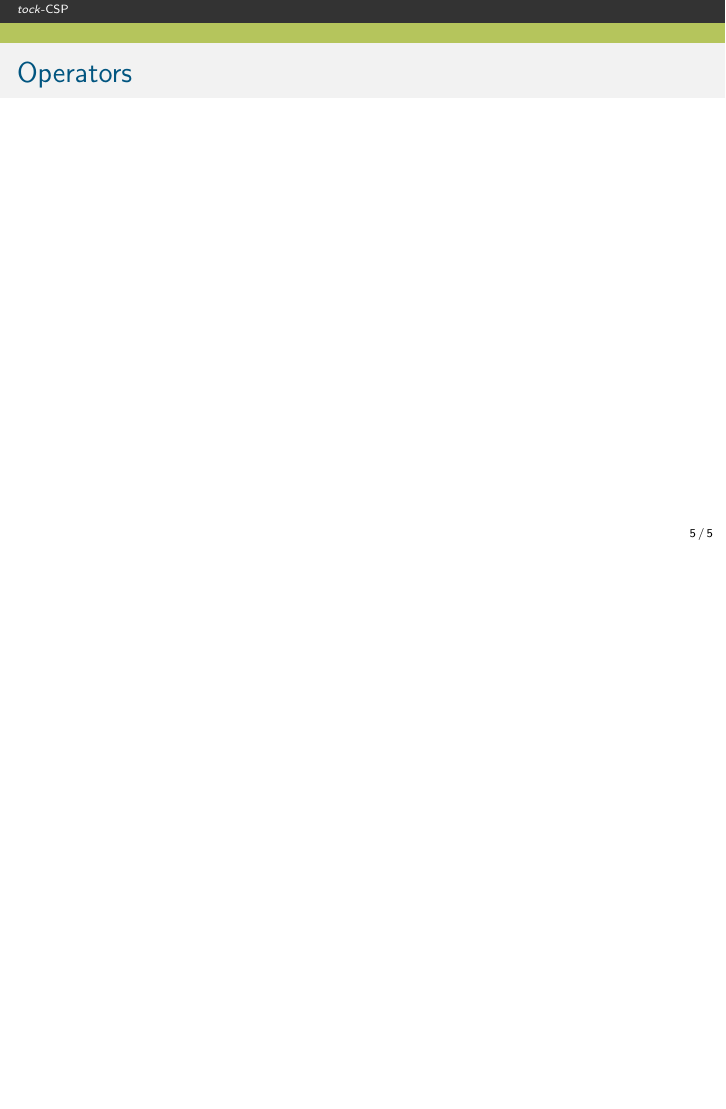
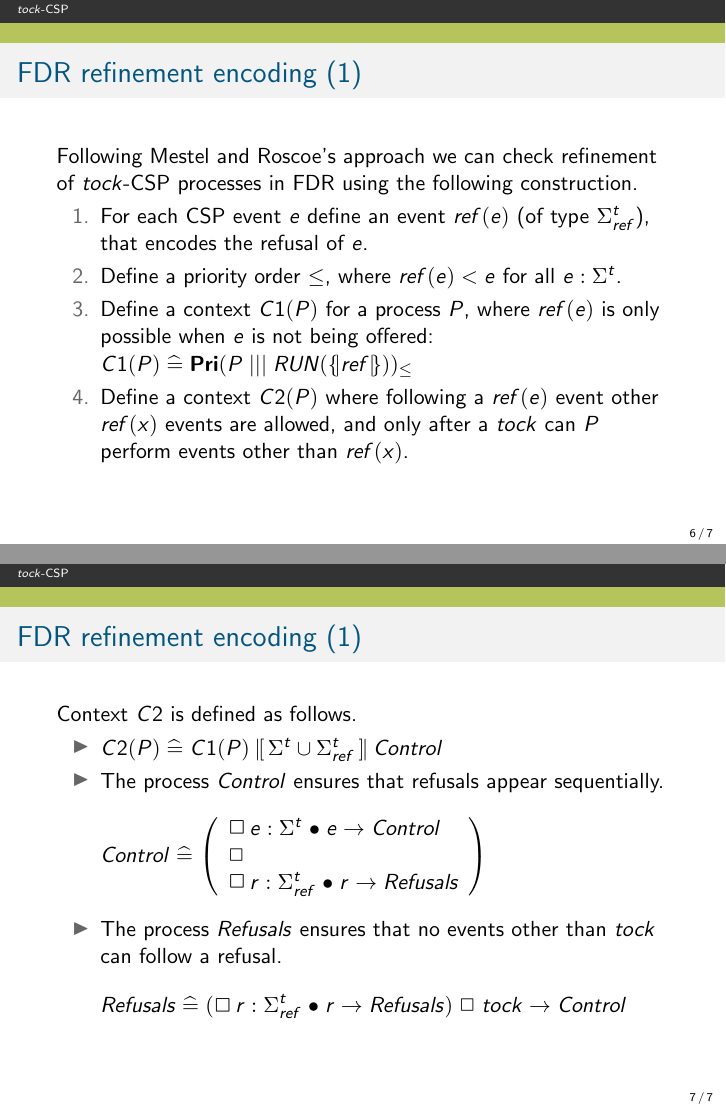
Before and after one commit to UoY-RoboStar/tick-tock-CSP, LaTeX slides (doc/presentation.tex): page 6 of 6 before the commit and pages 7 and 8 of 8 after it, the two joined at a grey line, the shorter picture padded with empty space. Compiled offline with pdfLaTeX; a missing font is replaced by an installed copy or a similar font; a LaTeX package or settings file that is missing is left out.

Commit message:
Added bit about encoding refinement in FDR for tock-CSP.

```diff
--- a/doc/presentation.tex
+++ b/doc/presentation.tex
@@ -365,10 +365,43 @@
   \end{itemize}
 \end{slide-nocite}
 
-
 \begin{slide-nocite}{Operators}
 \end{slide-nocite}
 
+\begin{slide-nocite}{FDR refinement encoding (1)}
+Following Mestel and Roscoe's approach we can check refinement of $tock$-CSP processes
+in FDR using the following construction.
+\begin{enumerate}
+  \item For each CSP event $e$ define an event $ref(e)$ (of type $\Sigma^{t}_{ref}$), that encodes the refusal of $e$.
+        %In FDR this can be achieved, for example, by using a channel of name $ref$ and type
+        %$\Sigma^{t\tick}$.
+  \item Define a priority order $\leq$, where $ref(e) < e$ for all $e : \Sigma^{t}$.
+  \item Define a context $C1(P)$ for a process $P$, where $ref(e)$ is only possible
+        when $e$ is not being offered:\\
+        $C1(P) \circdef \mathbf{Pri}(P ||| RUN(\lchan ref\rchan))_{\leq}$
+  \item Define a context $C2(P)$ where following a $ref(e)$ event other $ref(x)$ events are
+        allowed, and only after a $tock$ can $P$ perform events other than $ref(x)$.
+\end{enumerate}
+\end{slide-nocite}
 
+\begin{slide-nocite}{FDR refinement encoding (1)}
+Context $C2$ is defined as follows.
+\begin{itemize}
+  \item $C2(P) \circdef C1(P) \lpar \Sigma^{t} \cup \Sigma^{t}_{ref} \rpar Control$
+  \item The process $Control$ ensures that refusals appear sequentially.
+   \begin{align*}
+      Control \circdef \left(\begin{array}{l}
+        \Extchoice e : \Sigma^{t} @ e \then Control
+        \\ \extchoice \\
+        \Extchoice r : \Sigma^{t}_{ref} @ r \then Refusals
+      \end{array}\right)
+    \end{align*}
+  \item The process $Refusals$ ensures that no events other than $tock$ can follow
+    a refusal.
+    \begin{align*}
+      Refusals \circdef (\Extchoice r : \Sigma^{t}_{ref} @ r \then Refusals) \extchoice tock \then Control
+    \end{align*}
+\end{itemize}
+\end{slide-nocite}
 
 \end{document}
```
